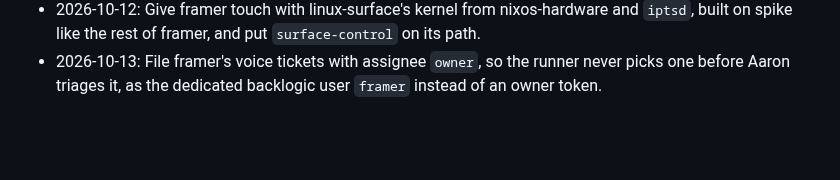
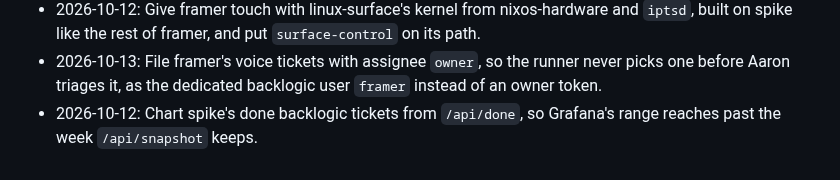
Before and after one commit to kranners/jimbo, a Markdown page: CHANGELOG.md, the part around the change. GitHub-like rendering; blank space fills up the shorter version.

Commit message:
Log /api/done charts in CHANGELOG
Co-Authored-By: Claude Opus 5.5 <noreply@anthropic.com>

```diff
--- a/CHANGELOG.md
+++ b/CHANGELOG.md
@@ -125,3 +125,4 @@
 - 2026-10-11: Put a tile for framer's satellite mute, Home Assistant's own `switch.framer_mute`, on the panel, so the microphone can be muted from the screen with no command channel to framer.
 - 2026-10-12: Give framer touch with linux-surface's kernel from nixos-hardware and `iptsd`, built on spike like the rest of framer, and put `surface-control` on its path.
 - 2026-10-13: File framer's voice tickets with assignee `owner`, so the runner never picks one before Aaron triages it, as the dedicated backlogic user `framer` instead of an owner token.
+- 2026-10-12: Chart spike's done backlogic tickets from `/api/done`, so Grafana's range reaches past the week `/api/snapshot` keeps.
```
